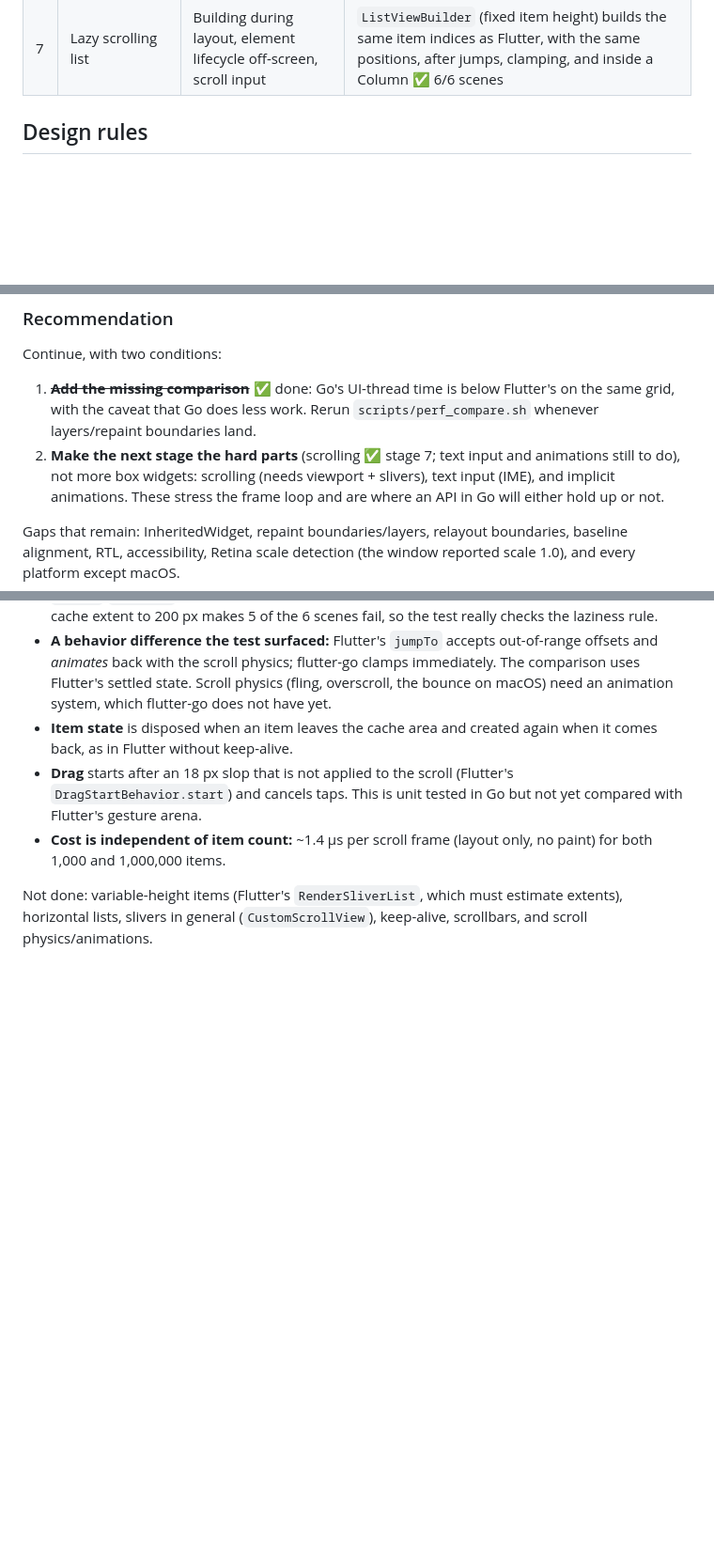
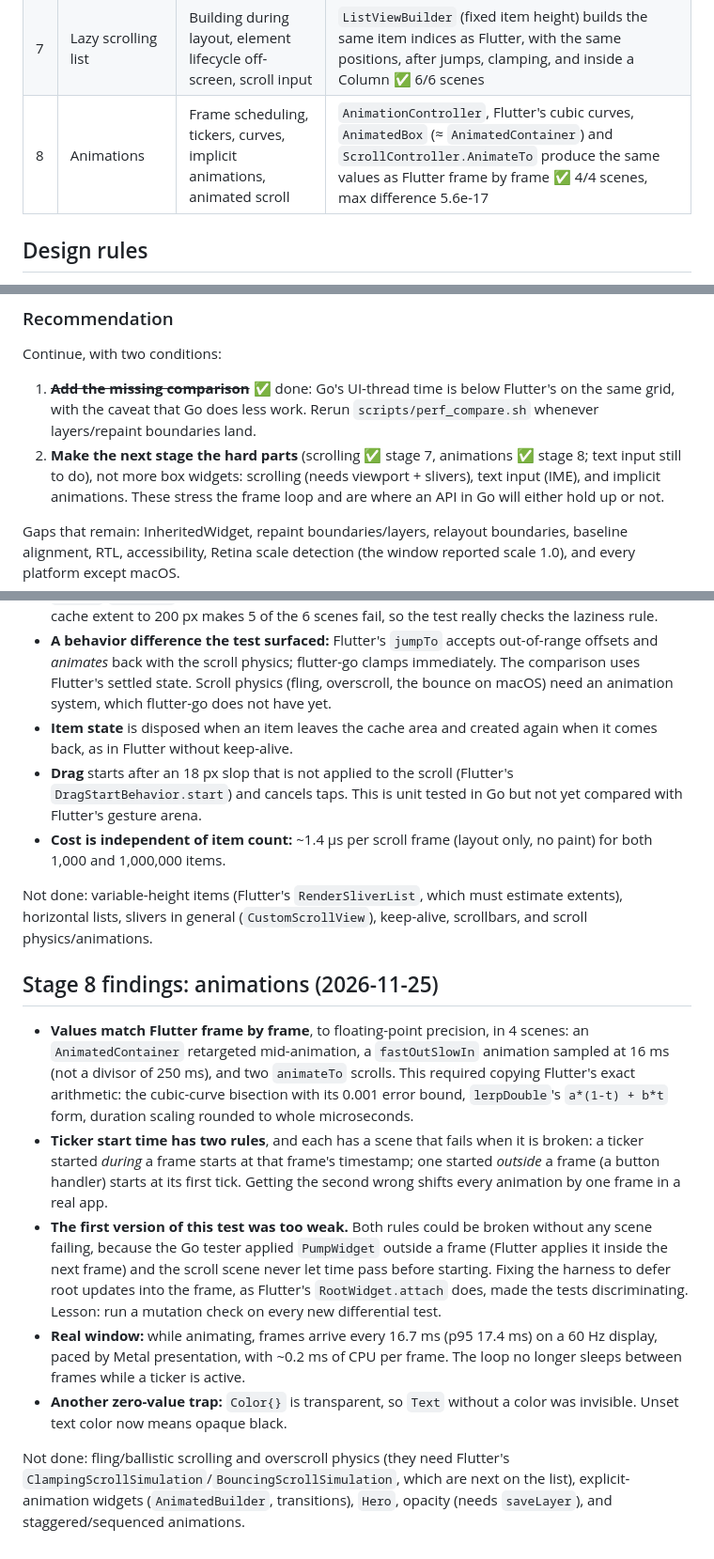
Before and after one commit to jonathanperis/flutter-go, a Markdown page: PLAN.md, 3 parts joined by grey strips. Shown at 94% size. Drawn GitHub-style; blank space fills up the shorter version.

```diff
--- a/PLAN.md
+++ b/PLAN.md
@@ -17,6 +17,7 @@ criterion. If a stage fails its criterion, stop and decide before going on.
 | 5 | Performance | Go is fast enough per frame | Build + layout + paint of 10k widgets measured; GC and cgo cost reported against the 16.6 ms budget ✅ median 4–5 ms; p99 at the budget edge, but below real Flutter's on the same scene |
 | 6 | Decision gate | — | Findings below ✅ — recommendation: continue, with two conditions |
 | 7 | Lazy scrolling list | Building during layout, element lifecycle off-screen, scroll input | `ListViewBuilder` (fixed item height) builds the same item indices as Flutter, with the same positions, after jumps, clamping, and inside a Column ✅ 6/6 scenes |
+| 8 | Animations | Frame scheduling, tickers, curves, implicit animations, animated scroll | `AnimationController`, Flutter's cubic curves, `AnimatedBox` (≈ `AnimatedContainer`) and `ScrollController.AnimateTo` produce the same values as Flutter frame by frame ✅ 4/4 scenes, max difference 5.6e-17 |
 
 ## Design rules
 
@@ -115,8 +116,8 @@ Continue, with two conditions:
 1. ~~**Add the missing comparison**~~ ✅ done: Go's UI-thread time is below
    Flutter's on the same grid, with the caveat that Go does less work.
    Rerun `scripts/perf_compare.sh` whenever layers/repaint boundaries land.
-2. **Make the next stage the hard parts** (scrolling ✅ stage 7; text input
-   and animations still to do), not more box widgets: scrolling
+2. **Make the next stage the hard parts** (scrolling ✅ stage 7, animations ✅
+   stage 8; text input still to do), not more box widgets: scrolling
    (needs viewport + slivers), text input (IME), and implicit animations.
    These stress the frame loop and are where an API in Go will either hold
    up or not.
@@ -153,3 +154,36 @@ boundaries, baseline alignment, RTL, accessibility, Retina scale detection
 Not done: variable-height items (Flutter's `RenderSliverList`, which must
 estimate extents), horizontal lists, slivers in general (`CustomScrollView`),
 keep-alive, scrollbars, and scroll physics/animations.
+
+## Stage 8 findings: animations (2026-11-25)
+
+- **Values match Flutter frame by frame**, to floating-point precision, in
+  4 scenes: an `AnimatedContainer` retargeted mid-animation, a
+  `fastOutSlowIn` animation sampled at 16 ms (not a divisor of 250 ms), and
+  two `animateTo` scrolls. This required copying Flutter's exact arithmetic:
+  the cubic-curve bisection with its 0.001 error bound, `lerpDouble`'s
+  `a*(1-t) + b*t` form, duration scaling rounded to whole microseconds.
+- **Ticker start time has two rules**, and each has a scene that fails
+  when it is broken: a ticker started *during* a frame starts at that
+  frame's timestamp; one started *outside* a frame (a button handler)
+  starts at its first tick. Getting the second wrong shifts every animation
+  by one frame in a real app.
+- **The first version of this test was too weak.** Both rules could be
+  broken without any scene failing, because the Go tester applied
+  `PumpWidget` outside a frame (Flutter applies it inside the next frame)
+  and the scroll scene never let time pass before starting. Fixing the
+  harness to defer root updates into the frame, as Flutter's
+  `RootWidget.attach` does, made the tests discriminating. Lesson: run a
+  mutation check on every new differential test.
+- **Real window:** while animating, frames arrive every 16.7 ms (p95
+  17.4 ms) on a 60 Hz display, paced by Metal presentation, with ~0.2 ms of
+  CPU per frame. The loop no longer sleeps between frames while a ticker
+  is active.
+- **Another zero-value trap:** `Color{}` is transparent, so `Text` without
+  a color was invisible. Unset text color now means opaque black.
+
+Not done: fling/ballistic scrolling and overscroll physics (they need
+Flutter's `ClampingScrollSimulation`/`BouncingScrollSimulation`, which
+are next on the list), explicit-animation widgets (`AnimatedBuilder`,
+transitions), `Hero`, opacity (needs `saveLayer`), and staggered/sequenced
+animations.
```
Also changed, not shown: README.md (+6 -4 lines), docs/animate.png (added), 14 other files.
